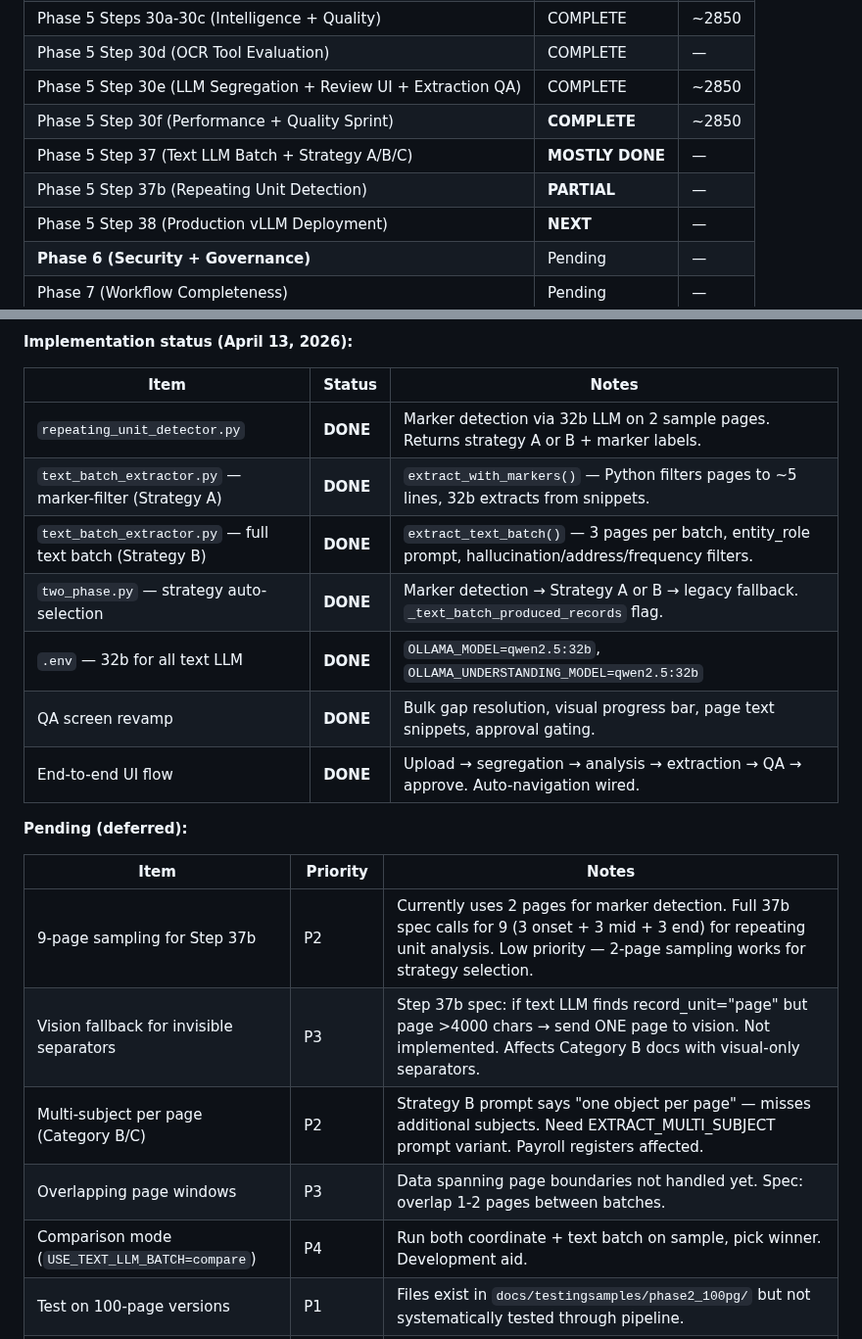
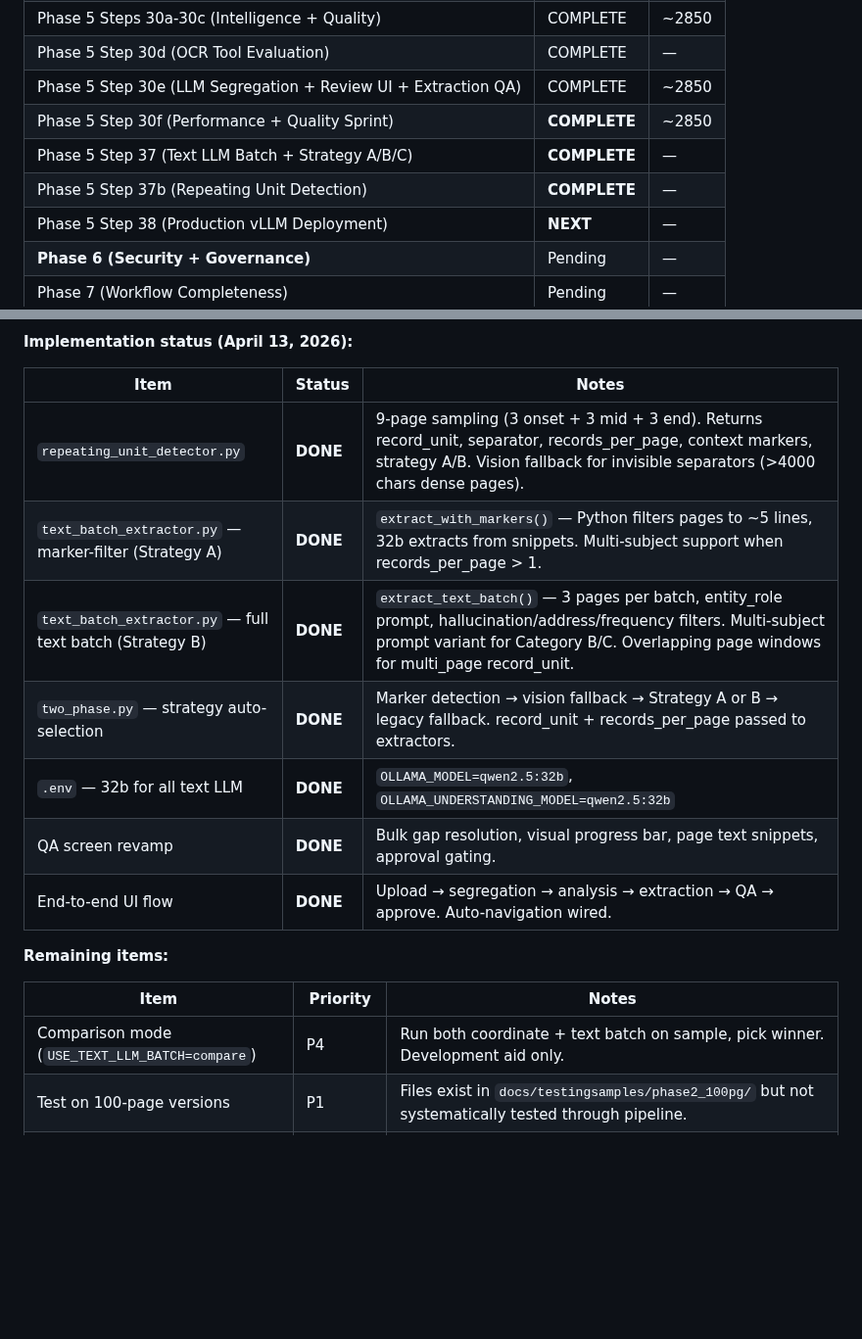
Before and after one commit to illiyaz/docdoc, a Markdown page: docs/PLAN.md, 2 parts joined by grey strips. Shown at 98% size. Rendered like a GitHub page; blank space fills up the shorter version.

Commit message:
docs: mark Steps 37 and 37b as COMPLETE in PLAN.md
All pending items resolved: 9-page sampling, multi-subject extraction,
overlapping page windows, vision fallback for invisible separators.
Only remaining items: comparison mode (P4), 100-page testing (P1),
and known QA post-approval bug (deferred to Step 29b).

Co-Authored-By: Claude Opus 4.6 (1M context) <noreply@anthropic.com>

```diff
--- a/docs/PLAN.md
+++ b/docs/PLAN.md
@@ -18,8 +18,8 @@ For detailed per-step implementation notes, see [CLAUDE_HISTORY.md](CLAUDE_HISTO
 | Phase 5 Step 30d (OCR Tool Evaluation) | COMPLETE | — |
 | Phase 5 Step 30e (LLM Segregation + Review UI + Extraction QA) | COMPLETE | ~2850 |
 | Phase 5 Step 30f (Performance + Quality Sprint) | **COMPLETE** | ~2850 |
-| Phase 5 Step 37 (Text LLM Batch + Strategy A/B/C) | **MOSTLY DONE** | — |
-| Phase 5 Step 37b (Repeating Unit Detection) | **PARTIAL** | — |
+| Phase 5 Step 37 (Text LLM Batch + Strategy A/B/C) | **COMPLETE** | — |
+| Phase 5 Step 37b (Repeating Unit Detection) | **COMPLETE** | — |
 | Phase 5 Step 38 (Production vLLM Deployment) | **NEXT** | — |
 | **Phase 6 (Security + Governance)** | Pending | — |
 | Phase 7 (Workflow Completeness) | Pending | — |
@@ -942,23 +942,19 @@ The analysis LLM discovers these markers from 9 sample pages. The extraction LLM
 
 | Item | Status | Notes |
 |---|---|---|
-| `repeating_unit_detector.py` | **DONE** | Marker detection via 32b LLM on 2 sample pages. Returns strategy A or B + marker labels. |
-| `text_batch_extractor.py` — marker-filter (Strategy A) | **DONE** | `extract_with_markers()` — Python filters pages to ~5 lines, 32b extracts from snippets. |
-| `text_batch_extractor.py` — full text batch (Strategy B) | **DONE** | `extract_text_batch()` — 3 pages per batch, entity_role prompt, hallucination/address/frequency filters. |
-| `two_phase.py` — strategy auto-selection | **DONE** | Marker detection → Strategy A or B → legacy fallback. `_text_batch_produced_records` flag. |
+| `repeating_unit_detector.py` | **DONE** | 9-page sampling (3 onset + 3 mid + 3 end). Returns record_unit, separator, records_per_page, context markers, strategy A/B. Vision fallback for invisible separators (>4000 chars dense pages). |
+| `text_batch_extractor.py` — marker-filter (Strategy A) | **DONE** | `extract_with_markers()` — Python filters pages to ~5 lines, 32b extracts from snippets. Multi-subject support when records_per_page > 1. |
+| `text_batch_extractor.py` — full text batch (Strategy B) | **DONE** | `extract_text_batch()` — 3 pages per batch, entity_role prompt, hallucination/address/frequency filters. Multi-subject prompt variant for Category B/C. Overlapping page windows for multi_page record_unit. |
+| `two_phase.py` — strategy auto-selection | **DONE** | Marker detection → vision fallback → Strategy A or B → legacy fallback. record_unit + records_per_page passed to extractors. |
 | `.env` — 32b for all text LLM | **DONE** | `OLLAMA_MODEL=qwen2.5:32b`, `OLLAMA_UNDERSTANDING_MODEL=qwen2.5:32b` |
 | QA screen revamp | **DONE** | Bulk gap resolution, visual progress bar, page text snippets, approval gating. |
 | End-to-end UI flow | **DONE** | Upload → segregation → analysis → extraction → QA → approve. Auto-navigation wired. |
 
-**Pending (deferred):**
+**Remaining items:**
 
 | Item | Priority | Notes |
 |---|---|---|
-| 9-page sampling for Step 37b | P2 | Currently uses 2 pages for marker detection. Full 37b spec calls for 9 (3 onset + 3 mid + 3 end) for repeating unit analysis. Low priority — 2-page sampling works for strategy selection. |
-| Vision fallback for invisible separators | P3 | Step 37b spec: if text LLM finds record_unit="page" but page >4000 chars → send ONE page to vision. Not implemented. Affects Category B docs with visual-only separators. |
-| Multi-subject per page (Category B/C) | P2 | Strategy B prompt says "one object per page" — misses additional subjects. Need EXTRACT_MULTI_SUBJECT prompt variant. Payroll registers affected. |
-| Overlapping page windows | P3 | Data spanning page boundaries not handled yet. Spec: overlap 1-2 pages between batches. |
-| Comparison mode (`USE_TEXT_LLM_BATCH=compare`) | P4 | Run both coordinate + text batch on sample, pick winner. Development aid. |
+| Comparison mode (`USE_TEXT_LLM_BATCH=compare`) | P4 | Run both coordinate + text batch on sample, pick winner. Development aid only. |
 | Test on 100-page versions | P1 | Files exist in `docs/testingsamples/phase2_100pg/` but not systematically tested through pipeline. |
 | QA post-approval flow broken | **Known Bug** | Clicking "Approve for Notification" navigates to notification tab, but the notification tab experience is incomplete. Deferred — fix in Step 29b (Batch Approval & Send). |
 
```
